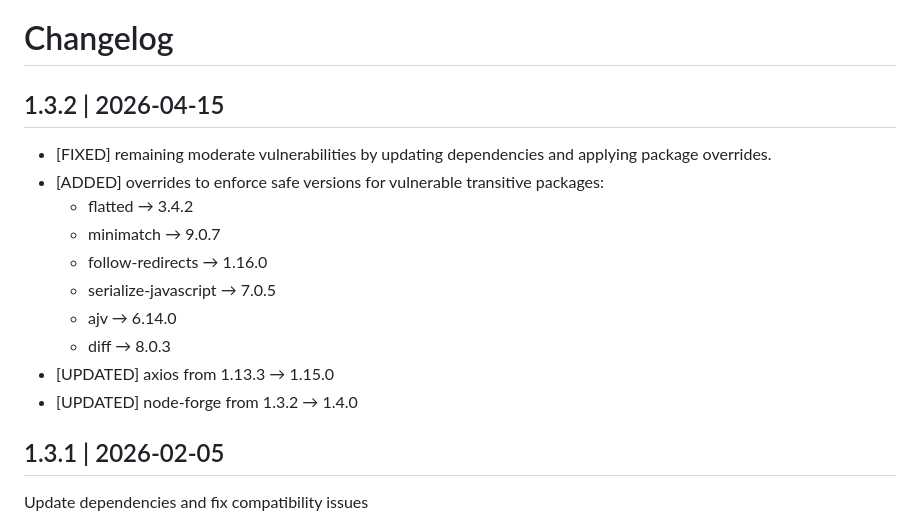
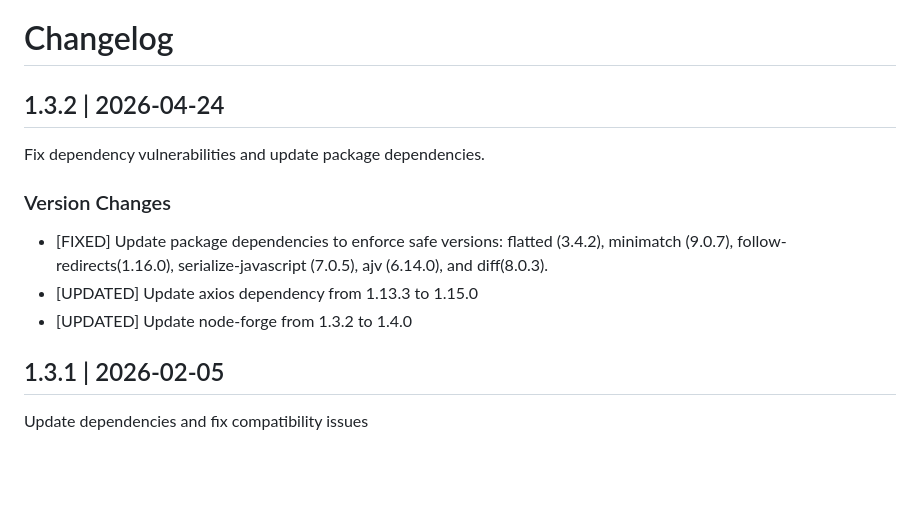
Before and after one commit to Flutterwave/Node-v3, a Markdown page: CHANGELOG.md, the part around the change. Rendered like a GitHub page; blank space fills up the shorter version.

Commit message:
Update logs for v1.3.2

```diff
--- a/CHANGELOG.md
+++ b/CHANGELOG.md
@@ -1,15 +1,11 @@
 # Changelog
-## 1.3.2 | 2026-04-15
-- [FIXED] remaining moderate vulnerabilities by updating dependencies and applying package overrides.
-- [ADDED] overrides to enforce safe versions for vulnerable transitive packages:
-  - flatted → 3.4.2
-  - minimatch → 9.0.7
-  - follow-redirects → 1.16.0
-  - serialize-javascript → 7.0.5
-  - ajv → 6.14.0
-  - diff → 8.0.3
-- [UPDATED] axios from 1.13.3 → 1.15.0
-- [UPDATED] node-forge from 1.3.2 → 1.4.0
+## 1.3.2 | 2026-04-24
+Fix dependency vulnerabilities and update package dependencies.
+
+### Version Changes
+- [FIXED] Update package dependencies to enforce safe versions: flatted (3.4.2), minimatch (9.0.7), follow-redirects(1.16.0), serialize-javascript (7.0.5), ajv (6.14.0), and diff(8.0.3).
+- [UPDATED] Update axios dependency from 1.13.3 to 1.15.0
+- [UPDATED] Update node-forge from 1.3.2 to 1.4.0
 
 ## 1.3.1 | 2026-02-05
 Update dependencies and fix compatibility issues
```
